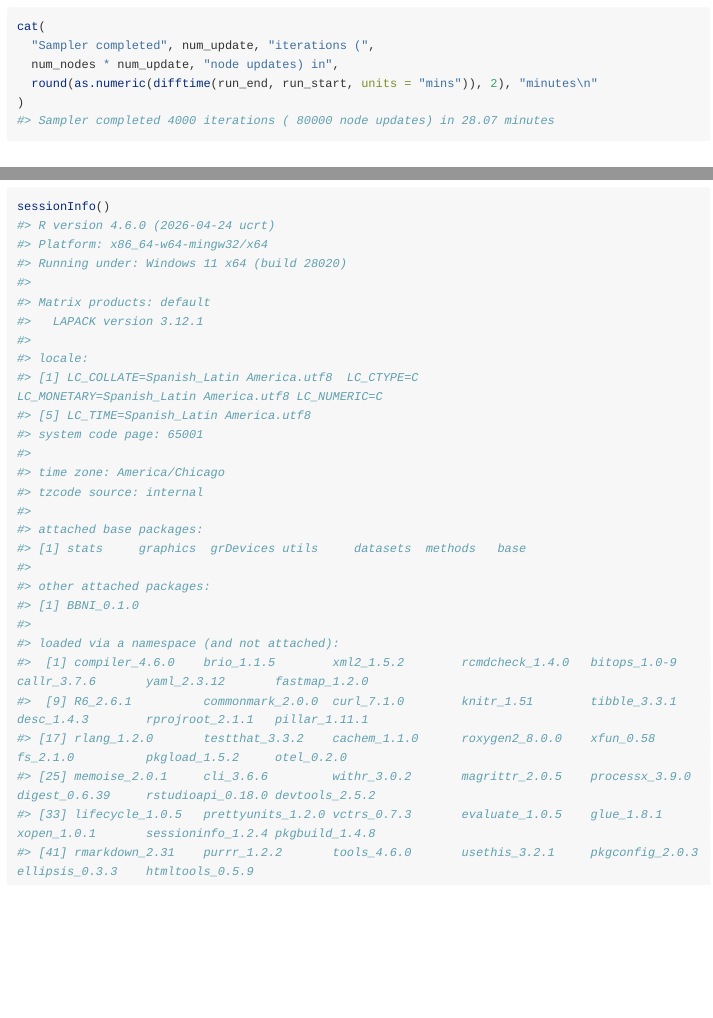
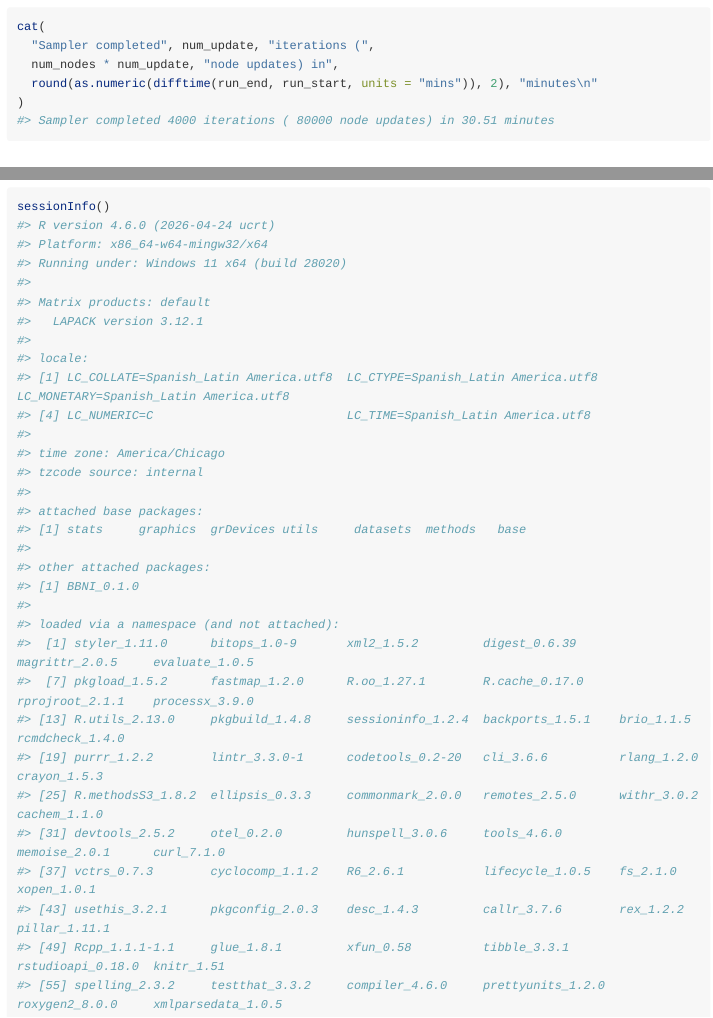
Before and after one commit to anson-li8/BBNI, an R Markdown document (vignettes/Introduction_to_BBNI.Rmd): the page in a window 1100 px wide, from 2260 px down, and a second part further down, joined at a grey line. Rendered offline with R 4.5, knitr and Pandoc, with nearby package versions; long lines of code are wrapped.

````diff
--- a/vignettes/Introduction_to_BBNI.Rmd
+++ b/vignettes/Introduction_to_BBNI.Rmd
@@ -113,7 +113,7 @@
   num_nodes * num_update, "node updates) in",
   round(as.numeric(difftime(run_end, run_start, units = "mins")), 2), "minutes\n"
 )
-#> Sampler completed 4000 iterations ( 80000 node updates) in 28.07 minutes
+#> Sampler completed 4000 iterations ( 80000 node updates) in 30.51 minutes
 ```
 
 ## Analyzing the output
@@ -352,9 +352,8 @@
 #>   LAPACK version 3.12.1
 #>
 #> locale:
-#> [1] LC_COLLATE=Spanish_Latin America.utf8  LC_CTYPE=C                             LC_MONETARY=Spanish_Latin America.utf8 LC_NUMERIC=C
-#> [5] LC_TIME=Spanish_Latin America.utf8
-#> system code page: 65001
+#> [1] LC_COLLATE=Spanish_Latin America.utf8  LC_CTYPE=Spanish_Latin America.utf8    LC_MONETARY=Spanish_Latin America.utf8
+#> [4] LC_NUMERIC=C                           LC_TIME=Spanish_Latin America.utf8
 #>
 #> time zone: America/Chicago
 #> tzcode source: internal
@@ -366,10 +365,14 @@
 #> [1] BBNI_0.1.0
 #>
 #> loaded via a namespace (and not attached):
-#>  [1] compiler_4.6.0    brio_1.1.5        xml2_1.5.2        rcmdcheck_1.4.0   bitops_1.0-9      callr_3.7.6       yaml_2.3.12       fastmap_1.2.0
-#>  [9] R6_2.6.1          commonmark_2.0.0  curl_7.1.0        knitr_1.51        tibble_3.3.1      desc_1.4.3        rprojroot_2.1.1   pillar_1.11.1
-#> [17] rlang_1.2.0       testthat_3.3.2    cachem_1.1.0      roxygen2_8.0.0    xfun_0.58         fs_2.1.0          pkgload_1.5.2     otel_0.2.0
-#> [25] memoise_2.0.1     cli_3.6.6         withr_3.0.2       magrittr_2.0.5    processx_3.9.0    digest_0.6.39     rstudioapi_0.18.0 devtools_2.5.2
-#> [33] lifecycle_1.0.5   prettyunits_1.2.0 vctrs_0.7.3       evaluate_1.0.5    glue_1.8.1        xopen_1.0.1       sessioninfo_1.2.4 pkgbuild_1.4.8
-#> [41] rmarkdown_2.31    purrr_1.2.2       tools_4.6.0       usethis_3.2.1     pkgconfig_2.0.3   ellipsis_0.3.3    htmltools_0.5.9
+#>  [1] styler_1.11.0      bitops_1.0-9       xml2_1.5.2         digest_0.6.39      magrittr_2.0.5     evaluate_1.0.5
+#>  [7] pkgload_1.5.2      fastmap_1.2.0      R.oo_1.27.1        R.cache_0.17.0     rprojroot_2.1.1    processx_3.9.0
+#> [13] R.utils_2.13.0     pkgbuild_1.4.8     sessioninfo_1.2.4  backports_1.5.1    brio_1.1.5         rcmdcheck_1.4.0
+#> [19] purrr_1.2.2        lintr_3.3.0-1      codetools_0.2-20   cli_3.6.6          rlang_1.2.0        crayon_1.5.3
+#> [25] R.methodsS3_1.8.2  ellipsis_0.3.3     commonmark_2.0.0   remotes_2.5.0      withr_3.0.2        cachem_1.1.0
+#> [31] devtools_2.5.2     otel_0.2.0         hunspell_3.0.6     tools_4.6.0        memoise_2.0.1      curl_7.1.0
+#> [37] vctrs_0.7.3        cyclocomp_1.1.2    R6_2.6.1           lifecycle_1.0.5    fs_2.1.0           xopen_1.0.1
+#> [43] usethis_3.2.1      pkgconfig_2.0.3    desc_1.4.3         callr_3.7.6        rex_1.2.2          pillar_1.11.1
+#> [49] Rcpp_1.1.1-1.1     glue_1.8.1         xfun_0.58          tibble_3.3.1       rstudioapi_0.18.0  knitr_1.51
+#> [55] spelling_2.3.2     testthat_3.3.2     compiler_4.6.0     prettyunits_1.2.0  roxygen2_8.0.0     xmlparsedata_1.0.5
 ```
````
Also changed, not shown: figure/trace-plot-1.png (added), figure/visualize-network-1.png (added), 2 other files.
